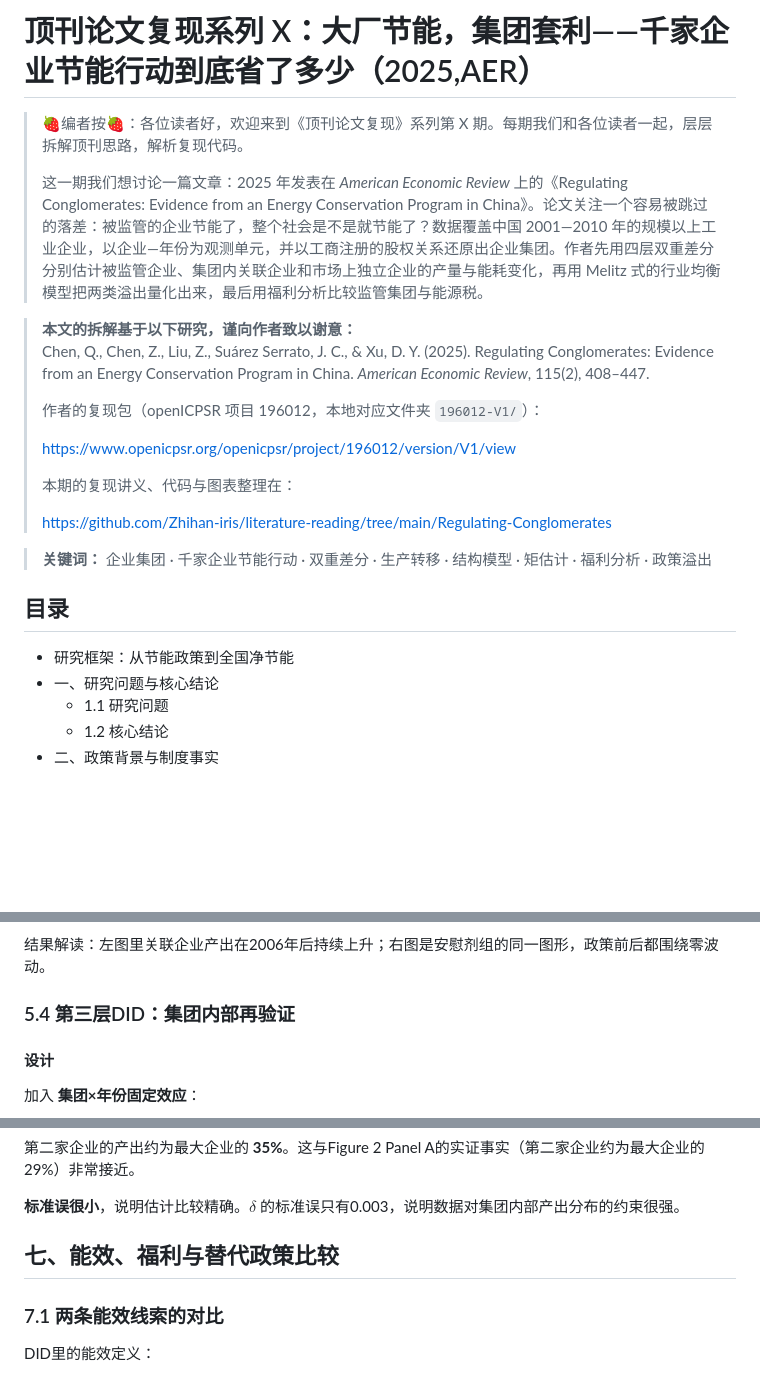
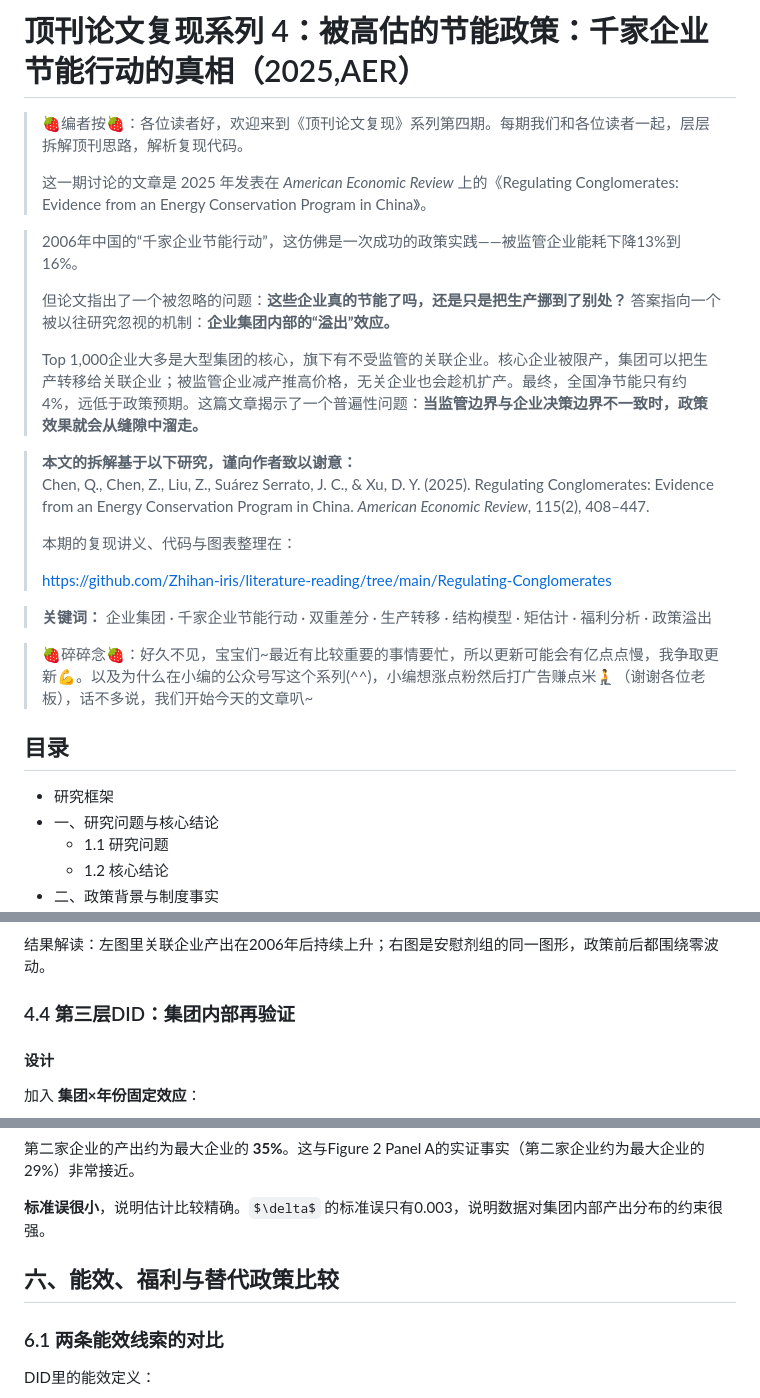
Before and after one commit to Zhihan-iris/literature-reading, a Markdown page: Regulating-Conglomerates/推文_监管企业集团.md, 3 parts joined by grey strips. GitHub-like rendering; some formulas as TeX source; blank space fills up the shorter version.

```diff
--- a/Regulating-Conglomerates/推文_监管企业集团.md
+++ b/Regulating-Conglomerates/推文_监管企业集团.md
@@ -1,15 +1,18 @@
-# 顶刊论文复现系列 X：大厂节能，集团套利——千家企业节能行动到底省了多少（2025,AER）
-
-> 🍓编者按🍓：各位读者好，欢迎来到《顶刊论文复现》系列第 X 期。每期我们和各位读者一起，层层拆解顶刊思路，解析复现代码。
+# 顶刊论文复现系列 4：被高估的节能政策：千家企业节能行动的真相（2025,AER）
+
+> 🍓编者按🍓：各位读者好，欢迎来到《顶刊论文复现》系列第四期。每期我们和各位读者一起，层层拆解顶刊思路，解析复现代码。
 >
-> 这一期我们想讨论一篇文章：2025 年发表在 *American Economic Review* 上的《Regulating Conglomerates: Evidence from an Energy Conservation Program in China》。论文关注一个容易被跳过的落差：被监管的企业节能了，整个社会是不是就节能了？数据覆盖中国 2001—2010 年的规模以上工业企业，以企业—年份为观测单元，并以工商注册的股权关系还原出企业集团。作者先用四层双重差分分别估计被监管企业、集团内关联企业和市场上独立企业的产量与能耗变化，再用 Melitz 式的行业均衡模型把两类溢出量化出来，最后用福利分析比较监管集团与能源税。
+> 这一期讨论的文章是 2025 年发表在 *American Economic Review* 上的《Regulating Conglomerates: Evidence from an Energy Conservation Program in China》。
+
+> 2006年中国的“千家企业节能行动”，这仿佛是一次成功的政策实践——被监管企业能耗下降13%到16%。
+>
+> 但论文指出了一个被忽略的问题：**这些企业真的节能了吗，还是只是把生产挪到了别处？** 答案指向一个被以往研究忽视的机制：**企业集团内部的“溢出”效应。**
+>
+> Top 1,000企业大多是大型集团的核心，旗下有不受监管的关联企业。核心企业被限产，集团可以把生产转移给关联企业；被监管企业减产推高价格，无关企业也会趁机扩产。最终，全国净节能只有约4%，远低于政策预期。这篇文章揭示了一个普遍性问题：**当监管边界与企业决策边界不一致时，政策效果就会从缝隙中溜走。**
 
 > **本文的拆解基于以下研究，谨向作者致以谢意：**
 > Chen, Q., Chen, Z., Liu, Z., Suárez Serrato, J. C., & Xu, D. Y. (2025). Regulating Conglomerates: Evidence from an Energy Conservation Program in China. *American Economic Review*, 115(2), 408–447.
 >
-> 作者的复现包（openICPSR 项目 196012，本地对应文件夹 `196012-V1/`）：
->
-> https://www.openicpsr.org/openicpsr/project/196012/version/V1/view
 >
 > 本期的复现讲义、代码与图表整理在：
 >
@@ -17,9 +20,11 @@
 
 > **关键词：** 企业集团 · 千家企业节能行动 · 双重差分 · 生产转移 · 结构模型 · 矩估计 · 福利分析 · 政策溢出
 
+> 🍓碎碎念🍓：好久不见，宝宝们~最近有比较重要的事情要忙，所以更新可能会有亿点点慢，我争取更新💪。以及为什么在小编的公众号写这个系列(^^)，小编想涨点粉然后打广告赚点米🧎（谢谢各位老板），话不多说，我们开始今天的文章叭~
+
 ## 目录
 
-- 研究框架：从节能政策到全国净节能
+- 研究框架
 - 一、研究问题与核心结论
   - 1.1 研究问题
   - 1.2 核心结论
@@ -502,7 +497,7 @@ reghdfe loutput related_post [fweight = weight], ///
 
 结果解读：左图里关联企业产出在2006年后持续上升；右图是安慰剂组的同一图形，政策前后都围绕零波动。
 
-### 5.4 第三层DID：集团内部再验证
+### 4.4 第三层DID：集团内部再验证
 
 #### 设计
 
@@ -1663,9 +1658,9 @@ $$
 
 **标准误很小**，说明估计比较精确。$\delta$ 的标准误只有0.003，说明数据对集团内部产出分布的约束很强。
 
-## 七、能效、福利与替代政策比较
-
-### 7.1 两条能效线索的对比
+## 六、能效、福利与替代政策比较
+
+### 6.1 两条能效线索的对比
 
 DID里的能效定义：
 
```
Also changed, not shown: other parts of Regulating-Conglomerates/推文_监管企业集团.md (+95 -105 lines).
